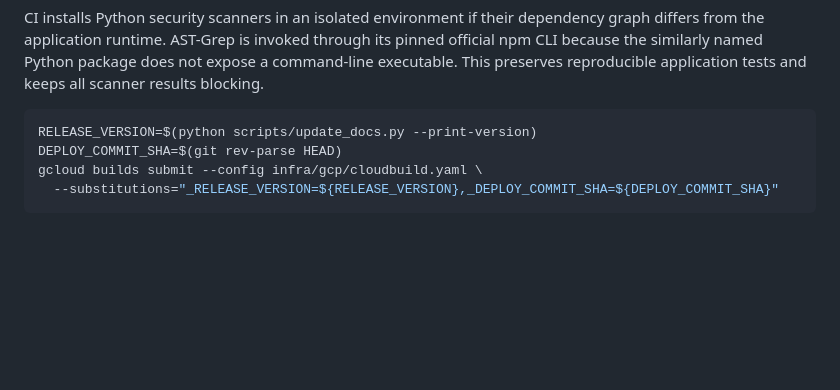
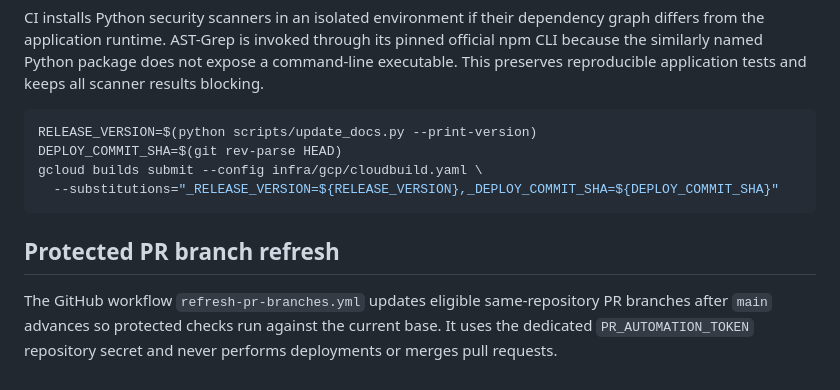
Before and after one commit to lucivskvn/AetherOmni, a Markdown page: docs/gcp_deployment_guide.md, the part around the change. GitHub-like rendering; blank space fills up the shorter version.

Commit message:
docs: document protected PR branch refresh

````diff
--- a/docs/gcp_deployment_guide.md
+++ b/docs/gcp_deployment_guide.md
@@ -391,3 +391,12 @@ DEPLOY_COMMIT_SHA=$(git rev-parse HEAD)
 gcloud builds submit --config infra/gcp/cloudbuild.yaml \
   --substitutions="_RELEASE_VERSION=${RELEASE_VERSION},_DEPLOY_COMMIT_SHA=${DEPLOY_COMMIT_SHA}"
 ```
+
+
+
+## Protected PR branch refresh
+
+The GitHub workflow `refresh-pr-branches.yml` updates eligible same-repository
+PR branches after `main` advances so protected checks run against the current
+base. It uses the dedicated `PR_AUTOMATION_TOKEN` repository secret and never
+performs deployments or merges pull requests.
````
